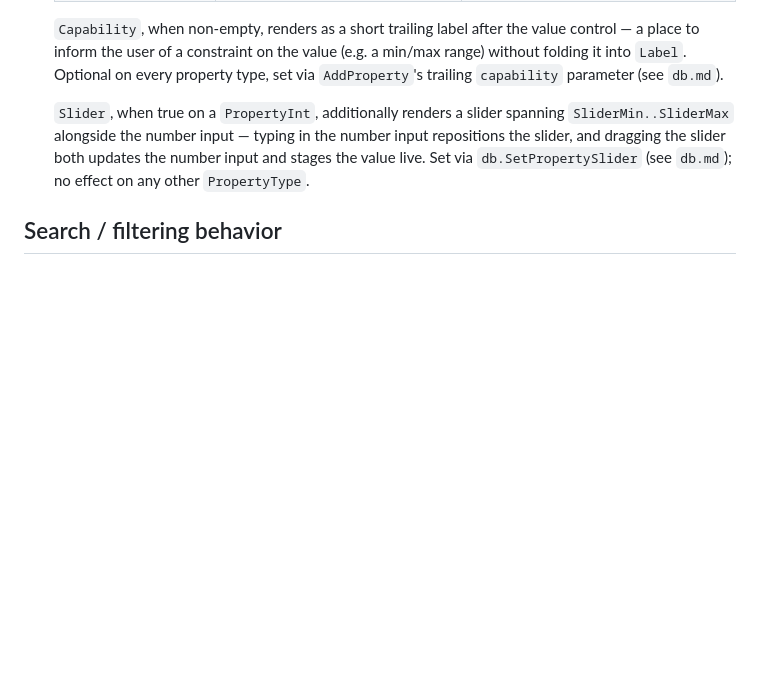
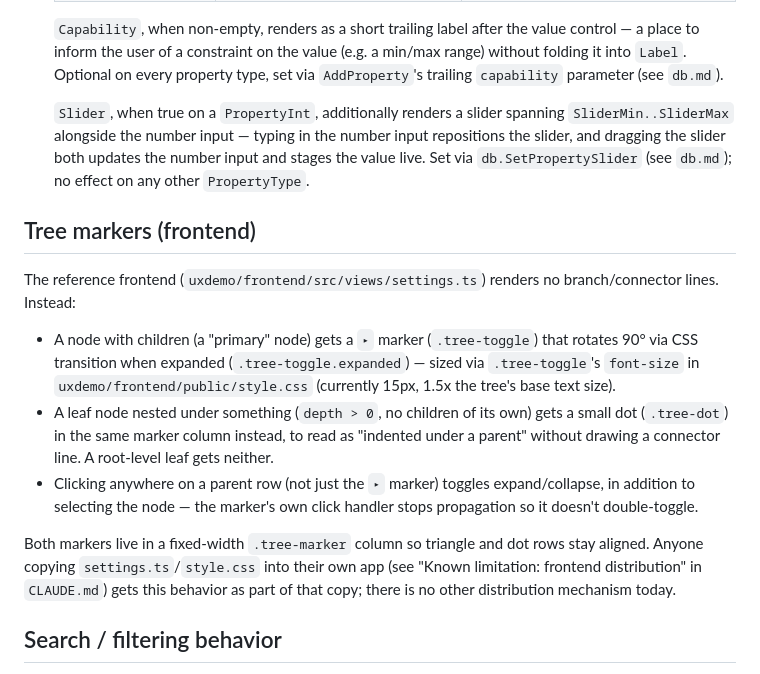
Before and after one commit to dmongrel/go-ux, a Markdown page: settings.md, the part around the change. Rendered like a GitHub page; blank space fills up the shorter version.

Commit message:
docs: document the settings tree's marker CSS classes and behavior
Records the rotating-triangle/dot marker behavior added in the last
change (.tree-toggle, .tree-dot, .tree-marker) so a consumer copying
settings.ts/style.css into their own app — the only distribution path
for frontend view code today, per CLAUDE.md's known limitation —
knows what they're getting and where to tune it.

```diff
--- a/settings.md
+++ b/settings.md
@@ -100,6 +100,30 @@ Everything comes from `github.com/dmongrel/go-ux/db`; this package adds no new t
   `db.SetPropertySlider` (see `db.md`); no effect on any other
   `PropertyType`.
 
+## Tree markers (frontend)
+
+The reference frontend (`uxdemo/frontend/src/views/settings.ts`) renders no
+branch/connector lines. Instead:
+
+- A node with children (a "primary" node) gets a `▸` marker
+  (`.tree-toggle`) that rotates 90° via CSS transition when expanded
+  (`.tree-toggle.expanded`) — sized via `.tree-toggle`'s `font-size` in
+  `uxdemo/frontend/public/style.css` (currently 15px, 1.5x the tree's base
+  text size).
+- A leaf node nested under something (`depth > 0`, no children of its own)
+  gets a small dot (`.tree-dot`) in the same marker column instead, to read
+  as "indented under a parent" without drawing a connector line. A
+  root-level leaf gets neither.
+- Clicking anywhere on a parent row (not just the `▸` marker) toggles
+  expand/collapse, in addition to selecting the node — the marker's own
+  click handler stops propagation so it doesn't double-toggle.
+
+Both markers live in a fixed-width `.tree-marker` column so triangle and
+dot rows stay aligned. Anyone copying `settings.ts`/`style.css` into their
+own app (see "Known limitation: frontend distribution" in `CLAUDE.md`) gets
+this behavior as part of that copy; there is no other distribution
+mechanism today.
+
 ## Search / filtering behavior
 
 Typing in the frontend's search box filters the tree live (no round trip —
```
